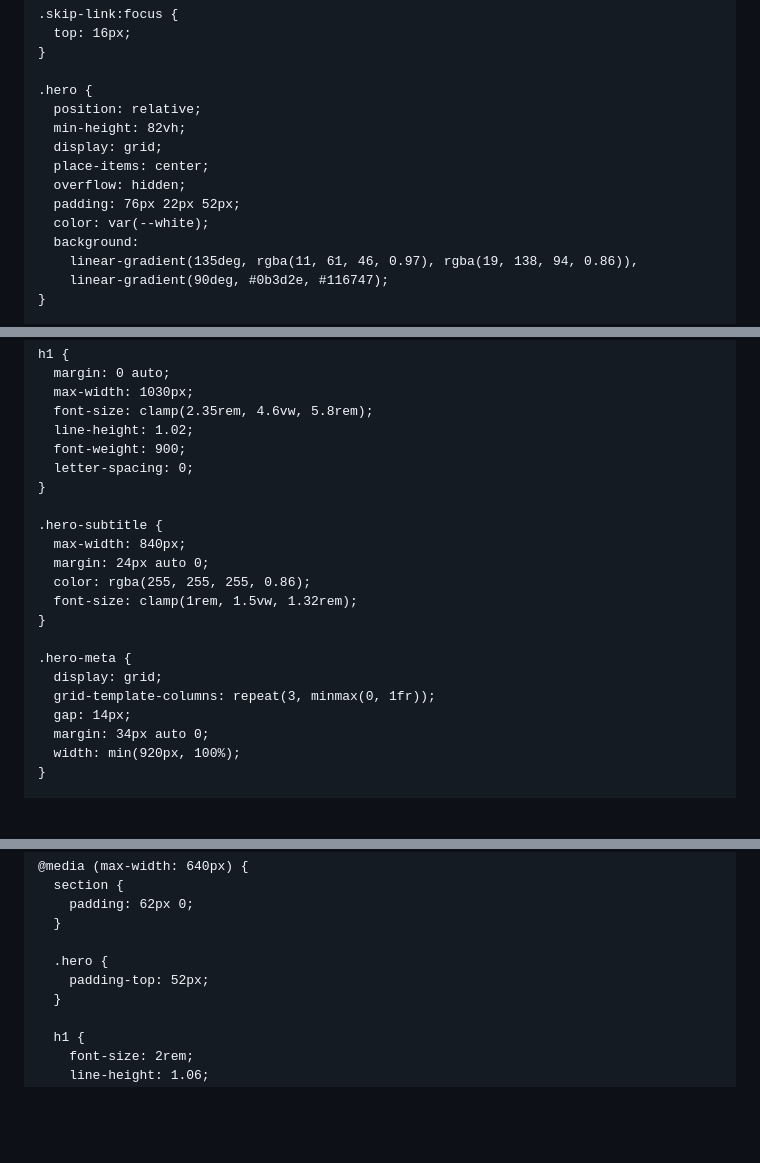
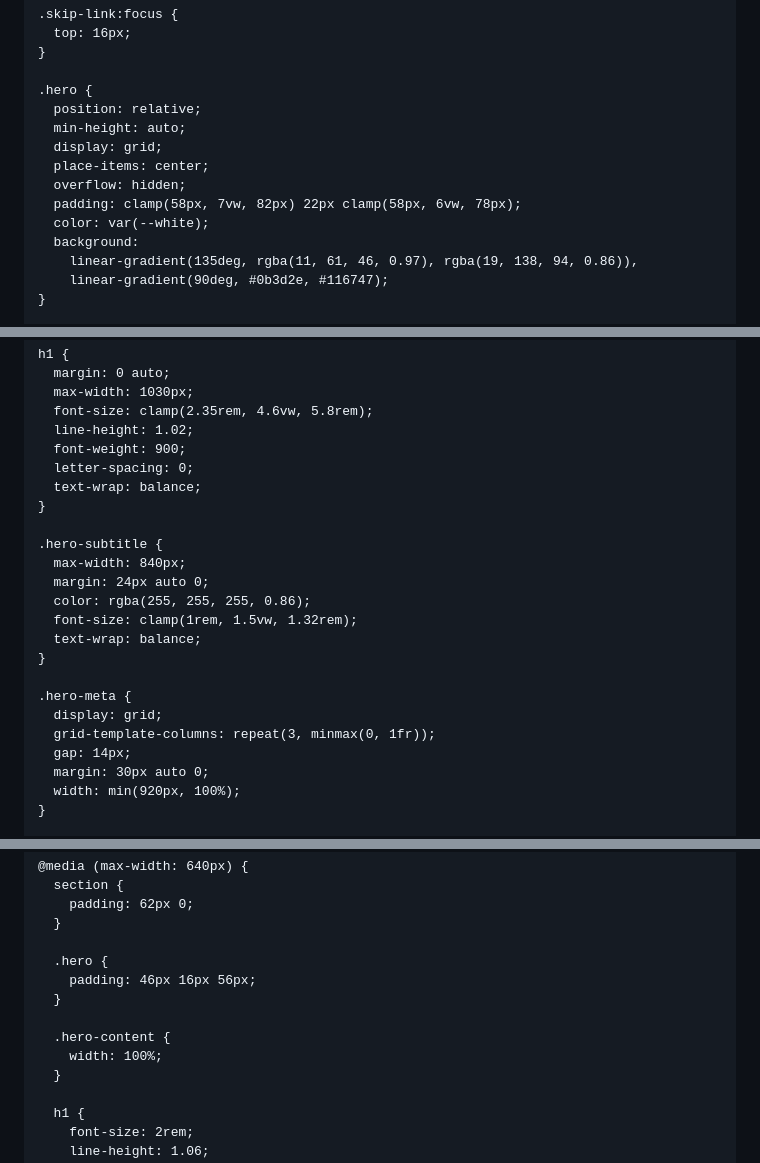
Before and after one commit to Dominik0702-ops/Documenta-la-adquision-proyecto, a Markdown page: README.md, 3 parts joined by grey strips. Drawn GitHub-style; blank space fills up the shorter version.

```diff
--- a/README.md
+++ b/README.md
@@ -60,11 +60,11 @@
 
     .hero {
       position: relative;
-      min-height: 82vh;
+      min-height: auto;
       display: grid;
       place-items: center;
       overflow: hidden;
-      padding: 76px 22px 52px;
+      padding: clamp(58px, 7vw, 82px) 22px clamp(58px, 6vw, 78px);
       color: var(--white);
       background:
         linear-gradient(135deg, rgba(11, 61, 46, 0.97), rgba(19, 138, 94, 0.86)),
@@ -270,6 +275,7 @@
       line-height: 1.02;
       font-weight: 900;
       letter-spacing: 0;
+      text-wrap: balance;
     }
 
     .hero-subtitle {
@@ -277,13 +283,14 @@
       margin: 24px auto 0;
       color: rgba(255, 255, 255, 0.86);
       font-size: clamp(1rem, 1.5vw, 1.32rem);
+      text-wrap: balance;
     }
 
     .hero-meta {
       display: grid;
       grid-template-columns: repeat(3, minmax(0, 1fr));
       gap: 14px;
-      margin: 34px auto 0;
+      margin: 30px auto 0;
       width: min(920px, 100%);
     }
 
@@ -938,7 +959,11 @@
       }
 
       .hero {
-        padding-top: 52px;
+        padding: 46px 16px 56px;
+      }
+
+      .hero-content {
+        width: 100%;
       }
 
       h1 {
```
Also changed, not shown: other parts of README.md (+43 -16 lines).
